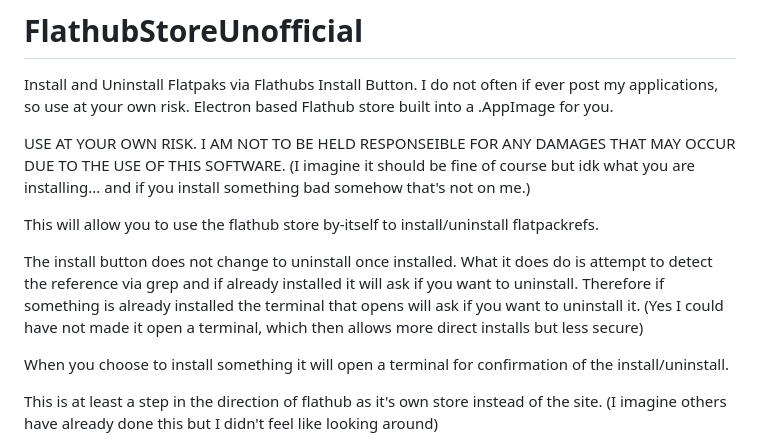
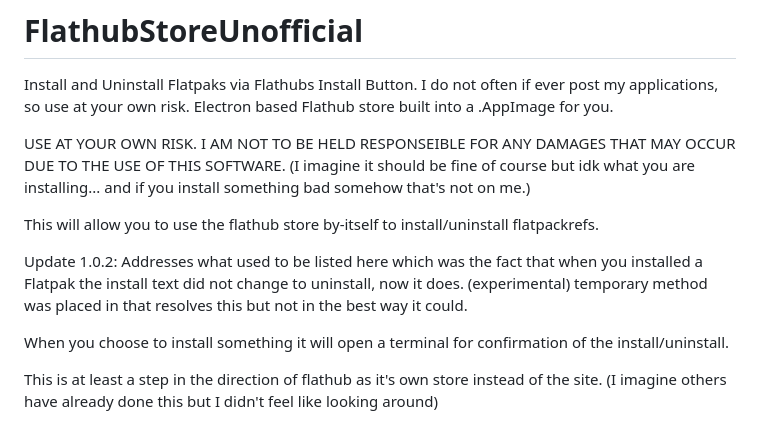
Before and after one commit to Partakithware/FlathubStoreUnofficial, a Markdown page: README.md, the part around the change. GitHub-like rendering.

```diff
--- a/README.md
+++ b/README.md
@@ -8,8 +8,7 @@ USE AT YOUR OWN RISK. I AM NOT TO BE HELD RESPONSEIBLE FOR ANY DAMAGES THAT MAY
 
 This will allow you to use the flathub store by-itself to install/uninstall flatpackrefs.
 
-The install button does not change to uninstall once installed. What it does do is attempt to detect the reference via grep and if already installed it will ask if you want to uninstall.
-Therefore if something is already installed the terminal that opens will ask if you want to uninstall it. (Yes I could have not made it open a terminal, which then allows more direct installs but less secure)
+Update 1.0.2: Addresses what used to be listed here which was the fact that when you installed a Flatpak the install text did not change to uninstall, now it does. (experimental) temporary method was placed in that resolves this but not in the best way it could.
 
 When you choose to install something it will open a terminal for confirmation of the install/uninstall.
 
```
